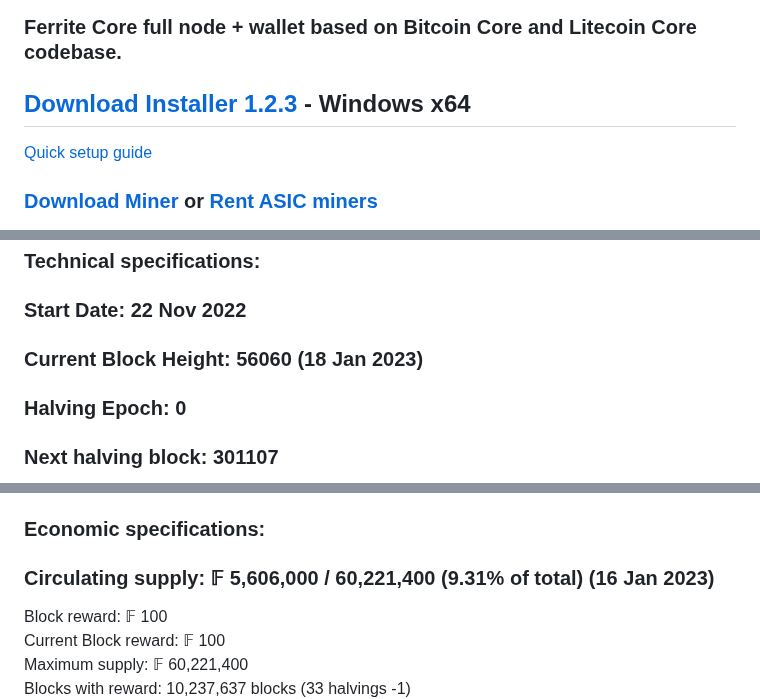
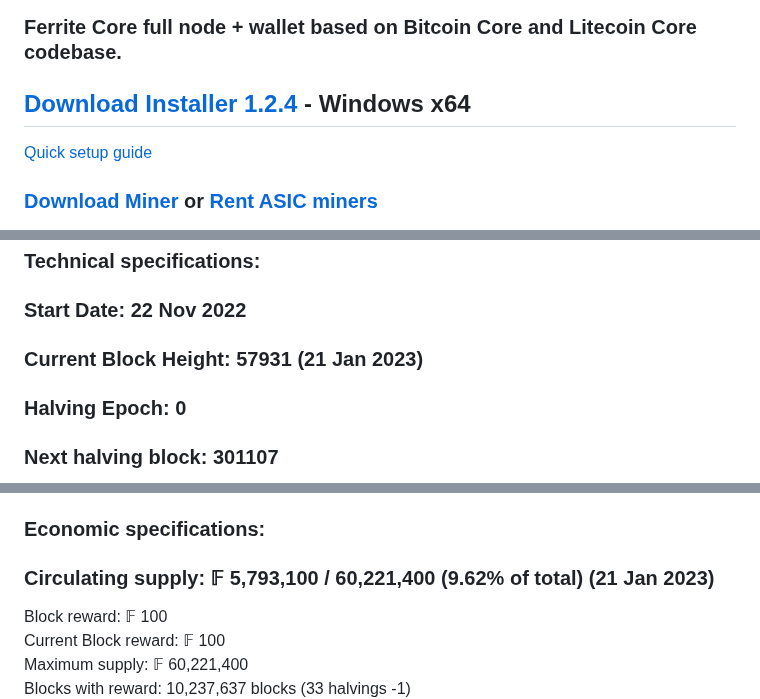
Before and after one commit to plutonurmux/ferrite_core, a Markdown page: README.md, 3 parts joined by grey strips. GitHub-like rendering.

```diff
--- a/README.md
+++ b/README.md
@@ -1,6 +1,6 @@
 # ferrite-core
 ### Ferrite Core full node + wallet based on Bitcoin Core and Litecoin Core codebase.
-## [**Download Installer 1.2.3**](https://github.com/koh-gt/ferrite-core/releases/download/v1.2.3/ferrite-1.2.3-win64-setup.exe) - Windows x64
+## [**Download Installer 1.2.4**](https://github.com/koh-gt/ferrite-core/releases/download/v1.2.4/ferrite-1.2.4-win64-setup.exe) - Windows x64
 [Quick setup guide](https://github.com/koh-gt/ferrite-core/wiki/Getting-Started)
 
 ### [**Download Miner**](https://github.com/koh-gt/ferrite-core/releases/download/v1.2.3/ferrite-pool-miner.7z) or [Rent ASIC miners](https://github.com/koh-gt/ferrite-core/wiki/Rent-an-ASIC-miner)
@@ -44,7 +44,7 @@ Reuse obsolete Litecoin and Dogecoin miners to mine Ferrite. Originally designed
 ## Ferrite coin specifications
 ### Technical specifications: <br/>
 ### Start Date: 22 Nov 2022
-### Current Block Height: **56060** (18 Jan 2023)
+### Current Block Height: **57931** (21 Jan 2023)
 ### Halving Epoch: **0**
 ### Next halving block: 301107
 
@@ -59,7 +59,7 @@ Transaction capacity: 50/s (100/s with Segwit) <br/>
 Premine: No premine <br/>
 
 ### Economic specifications: <br/>
-### Circulating supply: **𝔽 5,606,000 / 60,221,400 (9.31% of total)** (16 Jan 2023)
+### Circulating supply: **𝔽 5,793,100 / 60,221,400 (9.62% of total)** (21 Jan 2023)
 Block reward: 𝔽 100 <br/>
 Current Block reward:  𝔽 100 <br/>
 Maximum supply: 𝔽 60,221,400 <br/>
```
